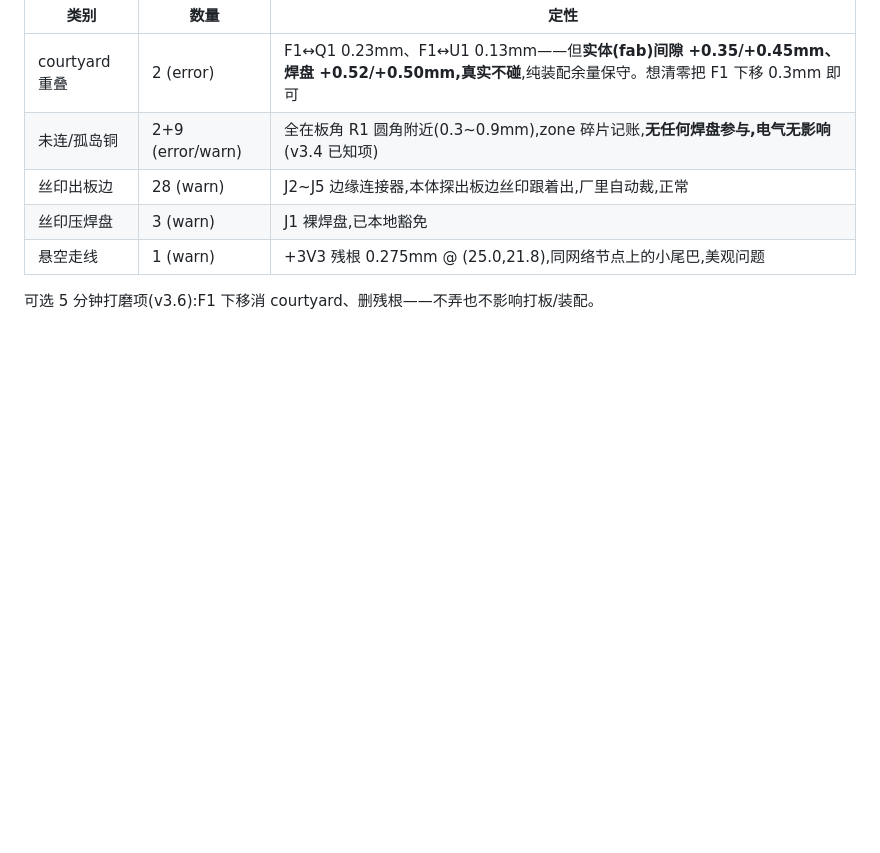
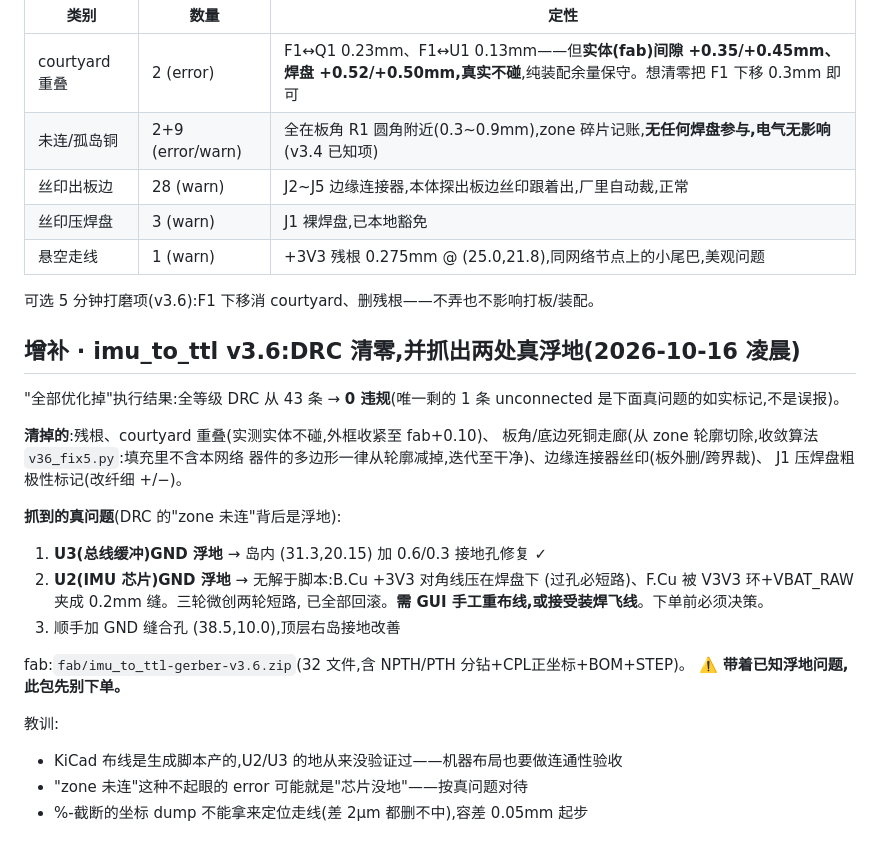
Before and after one commit to Scienceche/microduck-journal, a Markdown page: docs/调试记录-2026-10-15.md, the part around the change. Drawn GitHub-style; blank space fills up the shorter version.

Commit message:
IMU板: v3.6 DRC清零+U3浮地已修+U2浮地遗留(下单前必须处理)

```diff
--- a/docs/调试记录-2026-10-15.md
+++ b/docs/调试记录-2026-10-15.md
@@ -241,3 +241,28 @@ fab 包 30 文件完整(NPTH/PTH 分钻+CPL 正反+BOM)。可以送打,无阻塞
 | 悬空走线 | 1 (warn) | +3V3 残根 0.275mm @ (25.0,21.8),同网络节点上的小尾巴,美观问题 |
 
 可选 5 分钟打磨项(v3.6):F1 下移消 courtyard、删残根——不弄也不影响打板/装配。
+
+## 增补 · imu_to_ttl v3.6:DRC 清零,并抓出两处真浮地(2026-10-16 凌晨)
+
+"全部优化掉"执行结果:全等级 DRC 从 43 条 → **0 违规**(唯一剩的 1 条 unconnected
+是下面真问题的如实标记,不是误报)。
+
+**清掉的**:残根、courtyard 重叠(实测实体不碰,外框收紧至 fab+0.10)、
+板角/底边死铜走廊(从 zone 轮廓切除,收敛算法 `v36_fix5.py`:填充里不含本网络
+器件的多边形一律从轮廓减掉,迭代至干净)、边缘连接器丝印(板外删/跨界裁)、
+J1 压焊盘粗极性标记(改纤细 +/−)。
+
+**抓到的真问题**(DRC 的"zone 未连"背后是浮地):
+1. **U3(总线缓冲)GND 浮地** → 岛内 (31.3,20.15) 加 0.6/0.3 接地孔修复 ✓
+2. **U2(IMU 芯片)GND 浮地** → 无解于脚本:B.Cu +3V3 对角线压在焊盘下
+   (过孔必短路)、F.Cu 被 V3V3 环+VBAT_RAW 夹成 0.2mm 缝。三轮微创两轮短路,
+   已全部回滚。**需 GUI 手工重布线,或接受装焊飞线**。下单前必须决策。
+3. 顺手加 GND 缝合孔 (38.5,10.0),顶层右岛接地改善
+
+fab:`fab/imu_to_ttl-gerber-v3.6.zip`(32 文件,含 NPTH/PTH 分钻+CPL正坐标+BOM+STEP)。
+**⚠️ 带着已知浮地问题,此包先别下单。**
+
+教训:
+- KiCad 布线是生成脚本产的,U2/U3 的地从来没验证过——机器布局也要做连通性验收
+- "zone 未连"这种不起眼的 error 可能就是"芯片没地"——按真问题对待
+- %-截断的坐标 dump 不能拿来定位走线(差 2µm 都删不中),容差 0.05mm 起步
```
